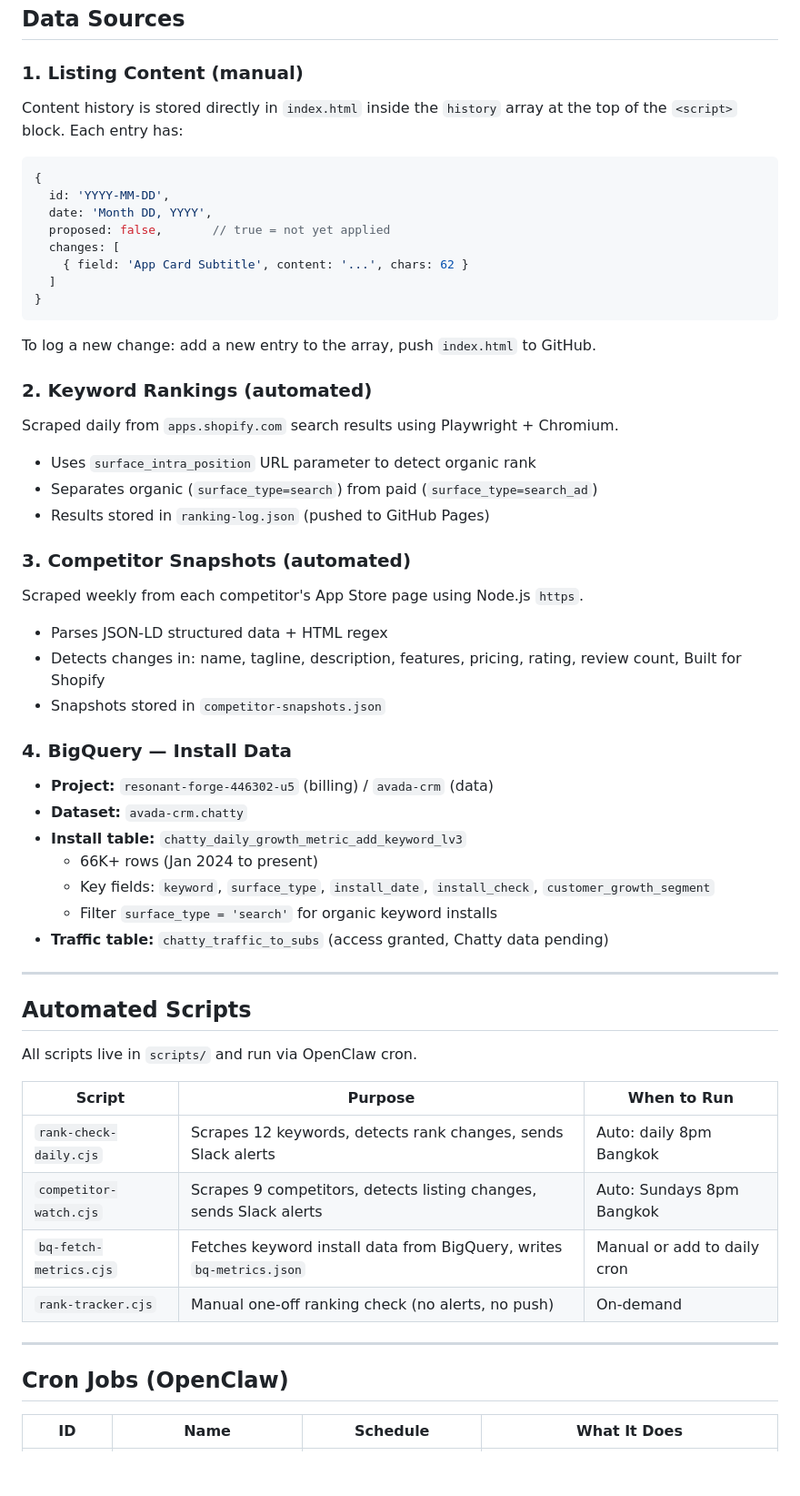
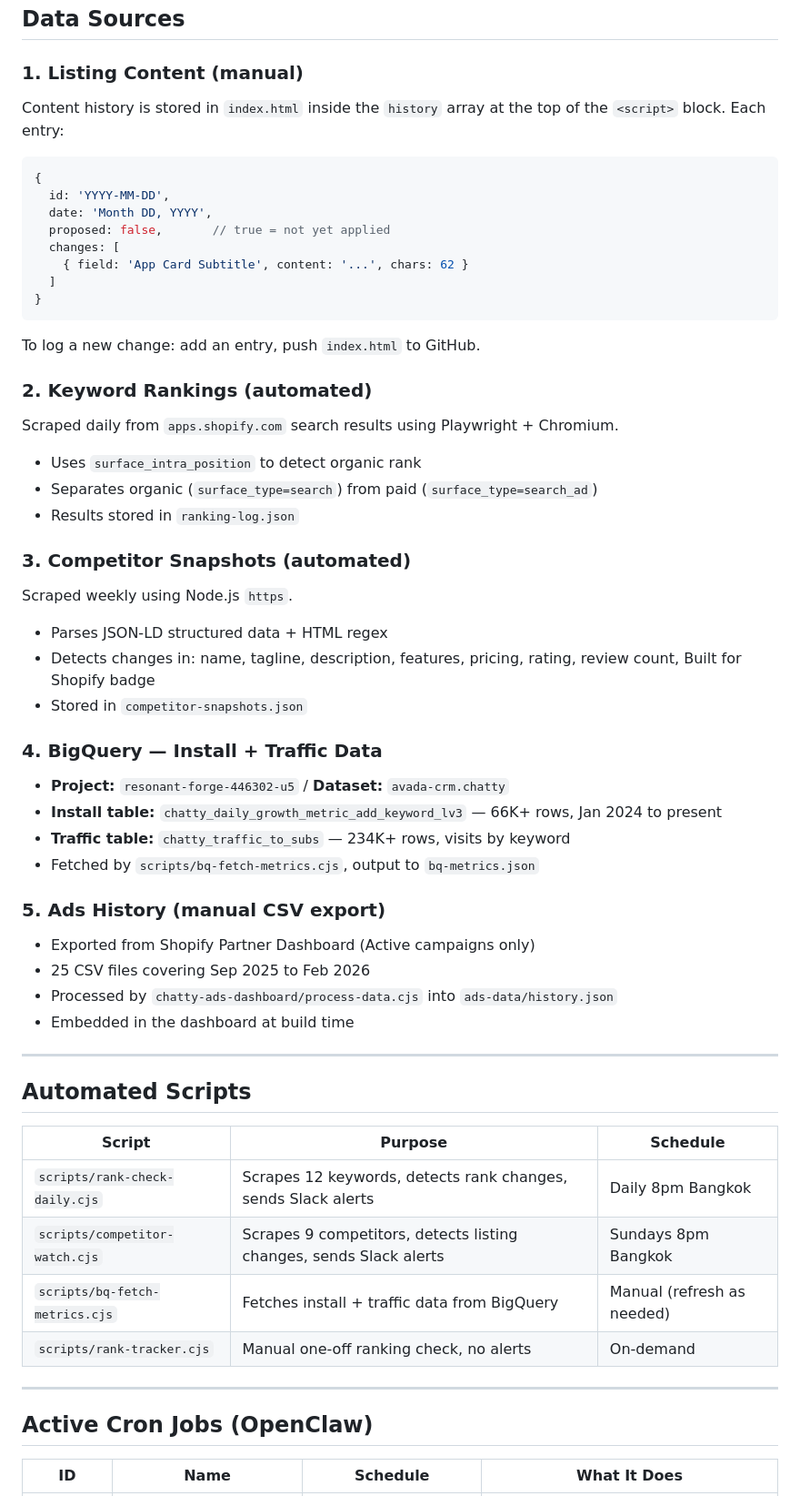
Before and after one commit to ngnbthuy123131/chatty-listing-tracker, a Markdown page: README.md, the part around one of its changes. Shown at 91% size. Rendered like a GitHub page; blank space fills up the shorter version.

````diff
--- a/README.md
+++ b/README.md
@@ -80,7 +94,7 @@ Live content simulator. Edit any listing field and see:
 ## Data Sources
 
 ### 1. Listing Content (manual)
-Content history is stored directly in `index.html` inside the `history` array at the top of the `<script>` block. Each entry has:
+Content history is stored in `index.html` inside the `history` array at the top of the `<script>` block. Each entry:
 ```js
 {
   id: 'YYYY-MM-DD',
@@ -91,47 +105,46 @@ Content history is stored directly in `index.html` inside the `history` array at
   ]
 }
 ```
-To log a new change: add a new entry to the array, push `index.html` to GitHub.
+To log a new change: add an entry, push `index.html` to GitHub.
 
 ### 2. Keyword Rankings (automated)
 Scraped daily from `apps.shopify.com` search results using Playwright + Chromium.
-
-- Uses `surface_intra_position` URL parameter to detect organic rank
+- Uses `surface_intra_position` to detect organic rank
 - Separates organic (`surface_type=search`) from paid (`surface_type=search_ad`)
-- Results stored in `ranking-log.json` (pushed to GitHub Pages)
+- Results stored in `ranking-log.json`
 
 ### 3. Competitor Snapshots (automated)
-Scraped weekly from each competitor's App Store page using Node.js `https`.
+Scraped weekly using Node.js `https`.
+- Parses JSON-LD structured data + HTML regex
+- Detects changes in: name, tagline, description, features, pricing, rating, review count, Built for Shopify badge
+- Stored in `competitor-snapshots.json`
 
-- Parses JSON-LD structured data + HTML regex
-- Detects changes in: name, tagline, description, features, pricing, rating, review count, Built for Shopify
-- Snapshots stored in `competitor-snapshots.json`
+### 4. BigQuery — Install + Traffic Data
+- **Project:** `resonant-forge-446302-u5` / **Dataset:** `avada-crm.chatty`
+- **Install table:** `chatty_daily_growth_metric_add_keyword_lv3` — 66K+ rows, Jan 2024 to present
+- **Traffic table:** `chatty_traffic_to_subs` — 234K+ rows, visits by keyword
+- Fetched by `scripts/bq-fetch-metrics.cjs`, output to `bq-metrics.json`
 
-### 4. BigQuery — Install Data
-- **Project:** `resonant-forge-446302-u5` (billing) / `avada-crm` (data)
-- **Dataset:** `avada-crm.chatty`
-- **Install table:** `chatty_daily_growth_metric_add_keyword_lv3`
-  - 66K+ rows (Jan 2024 to present)
-  - Key fields: `keyword`, `surface_type`, `install_date`, `install_check`, `customer_growth_segment`
-  - Filter `surface_type = 'search'` for organic keyword installs
-- **Traffic table:** `chatty_traffic_to_subs` (access granted, Chatty data pending)
+### 5. Ads History (manual CSV export)
+- Exported from Shopify Partner Dashboard (Active campaigns only)
+- 25 CSV files covering Sep 2025 to Feb 2026
+- Processed by `chatty-ads-dashboard/process-data.cjs` into `ads-data/history.json`
+- Embedded in the dashboard at build time
 
 ---
 
 ## Automated Scripts
 
-All scripts live in `scripts/` and run via OpenClaw cron.
-
-| Script | Purpose | When to Run |
+| Script | Purpose | Schedule |
 |---|---|---|
-| `rank-check-daily.cjs` | Scrapes 12 keywords, detects rank changes, sends Slack alerts | Auto: daily 8pm Bangkok |
-| `competitor-watch.cjs` | Scrapes 9 competitors, detects listing changes, sends Slack alerts | Auto: Sundays 8pm Bangkok |
-| `bq-fetch-metrics.cjs` | Fetches keyword install data from BigQuery, writes `bq-metrics.json` | Manual or add to daily cron |
-| `rank-tracker.cjs` | Manual one-off ranking check (no alerts, no push) | On-demand |
+| `scripts/rank-check-daily.cjs` | Scrapes 12 keywords, detects rank changes, sends Slack alerts | Daily 8pm Bangkok |
+| `scripts/competitor-watch.cjs` | Scrapes 9 competitors, detects listing changes, sends Slack alerts | Sundays 8pm Bangkok |
+| `scripts/bq-fetch-metrics.cjs` | Fetches install + traffic data from BigQuery | Manual (refresh as needed) |
+| `scripts/rank-tracker.cjs` | Manual one-off ranking check, no alerts | On-demand |
 
 ---
 
-## Cron Jobs (OpenClaw)
+## Active Cron Jobs (OpenClaw)
 
 | ID | Name | Schedule | What It Does |
 |---|---|---|---|
````
Also changed, not shown: other parts of README.md (+84 -65 lines).
